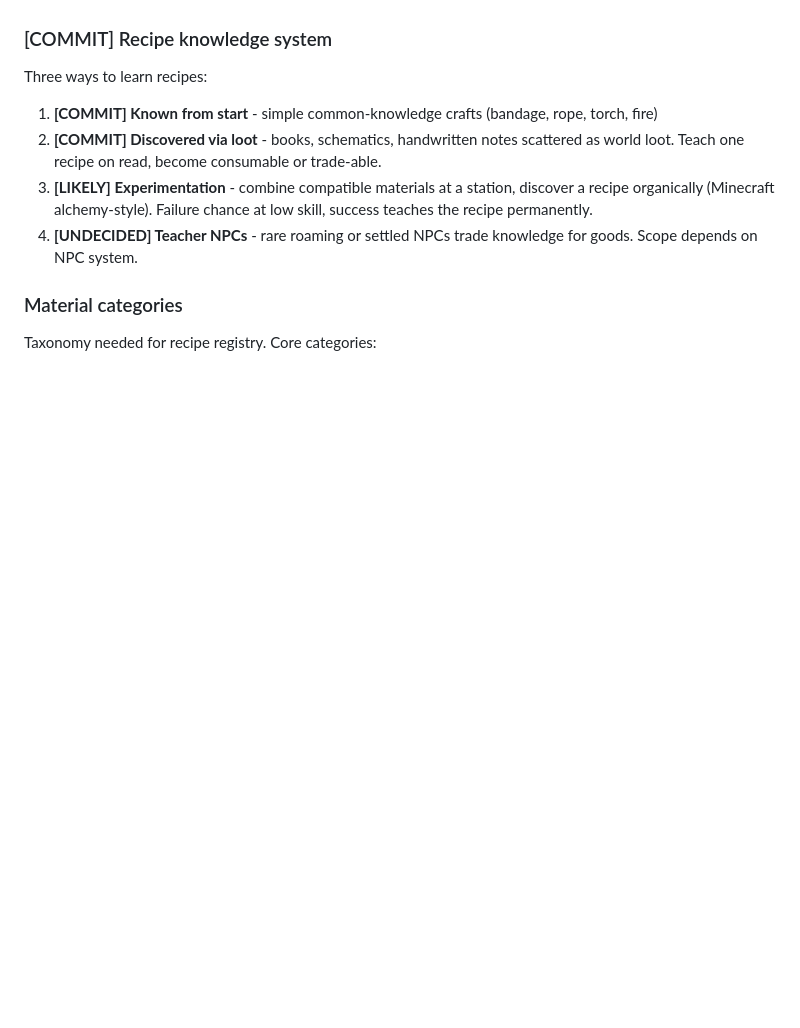
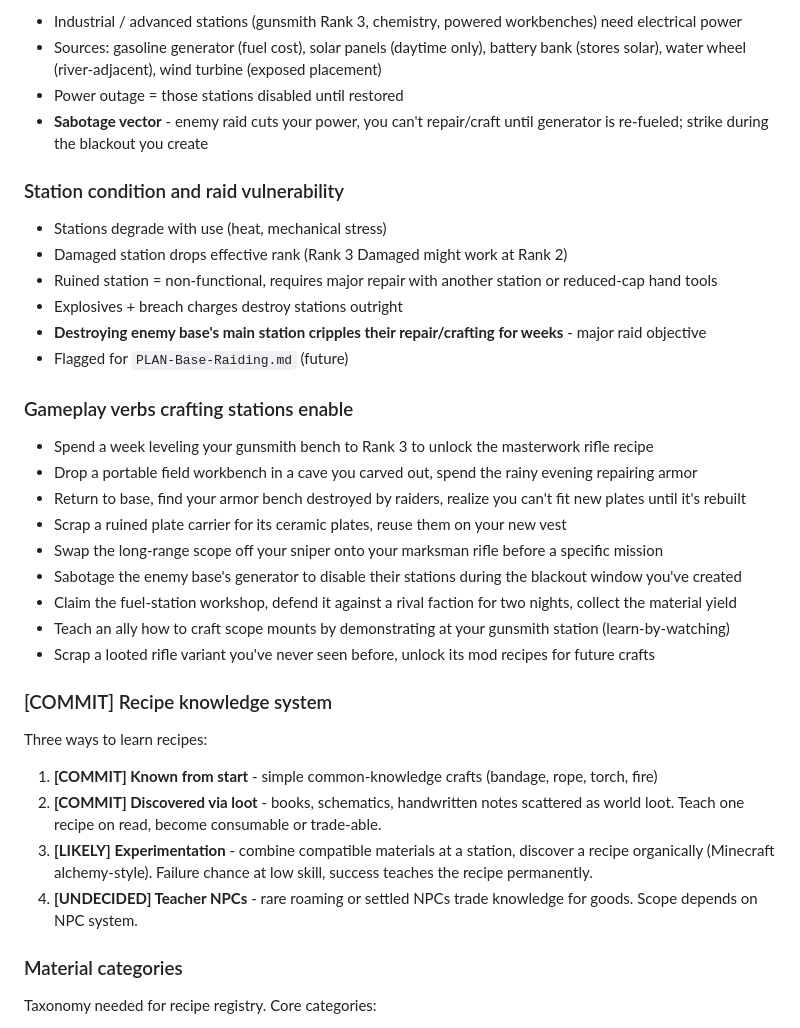
Before and after one commit to LostBeard/LostSpawns, a Markdown page: Plans/PLAN-Crafting.md, the part around one of its changes. Drawn GitHub-style; blank space fills up the shorter version.

```diff
--- a/Plans/PLAN-Crafting.md
+++ b/Plans/PLAN-Crafting.md
@@ -67,3 +115,28 @@ Stations can be damaged or destroyed (base-raiding target - see PLAN-Base-Raidin
+- Industrial / advanced stations (gunsmith Rank 3, chemistry, powered workbenches) need electrical power
+- Sources: gasoline generator (fuel cost), solar panels (daytime only), battery bank (stores solar), water wheel (river-adjacent), wind turbine (exposed placement)
+- Power outage = those stations disabled until restored
+- **Sabotage vector** - enemy raid cuts your power, you can't repair/craft until generator is re-fueled; strike during the blackout you create
+
+### Station condition and raid vulnerability
+
+- Stations degrade with use (heat, mechanical stress)
+- Damaged station drops effective rank (Rank 3 Damaged might work at Rank 2)
+- Ruined station = non-functional, requires major repair with another station or reduced-cap hand tools
+- Explosives + breach charges destroy stations outright
+- **Destroying enemy base's main station cripples their repair/crafting for weeks** - major raid objective
+- Flagged for `PLAN-Base-Raiding.md` (future)
+
+### Gameplay verbs crafting stations enable
+
+- Spend a week leveling your gunsmith bench to Rank 3 to unlock the masterwork rifle recipe
+- Drop a portable field workbench in a cave you carved out, spend the rainy evening repairing armor
+- Return to base, find your armor bench destroyed by raiders, realize you can't fit new plates until it's rebuilt
+- Scrap a ruined plate carrier for its ceramic plates, reuse them on your new vest
+- Swap the long-range scope off your sniper onto your marksman rifle before a specific mission
+- Sabotage the enemy base's generator to disable their stations during the blackout window you've created
+- Claim the fuel-station workshop, defend it against a rival faction for two nights, collect the material yield
+- Teach an ally how to craft scope mounts by demonstrating at your gunsmith station (learn-by-watching)
+- Scrap a looted rifle variant you've never seen before, unlock its mod recipes for future crafts
 
 ### [COMMIT] Recipe knowledge system
 
```
Also changed, not shown: other parts of Plans/PLAN-Crafting.md (+56 -8 lines), Plans/PLAN-Clothing-Storage.md (+11 -7 lines).
